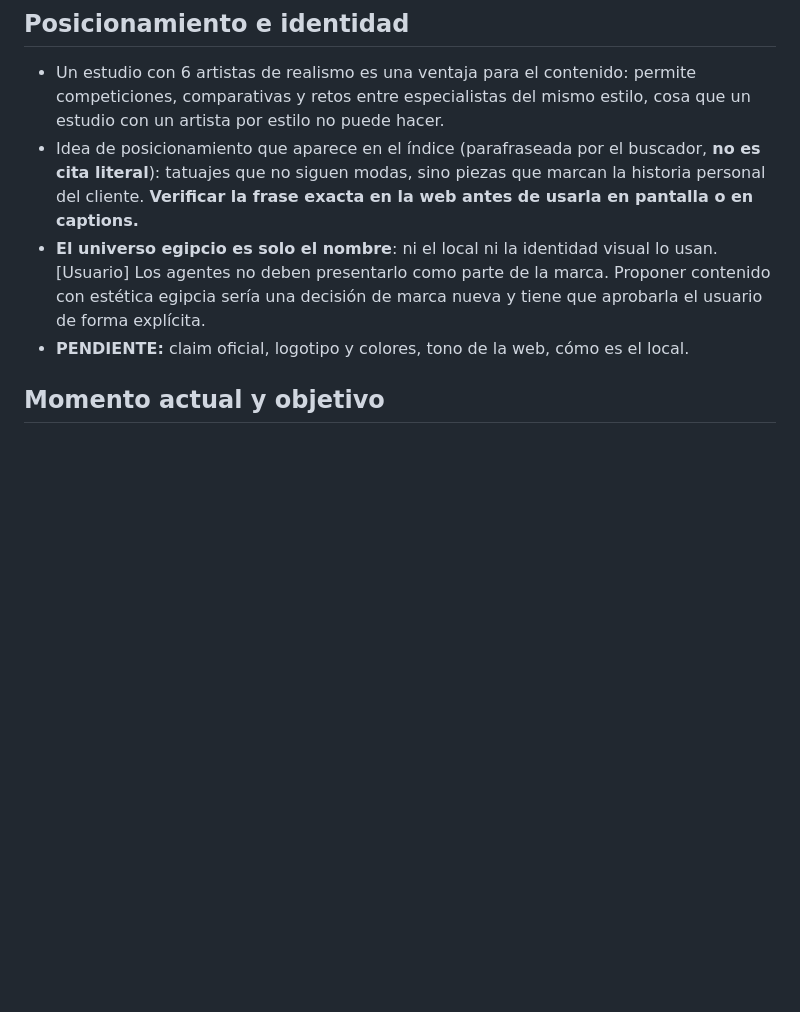
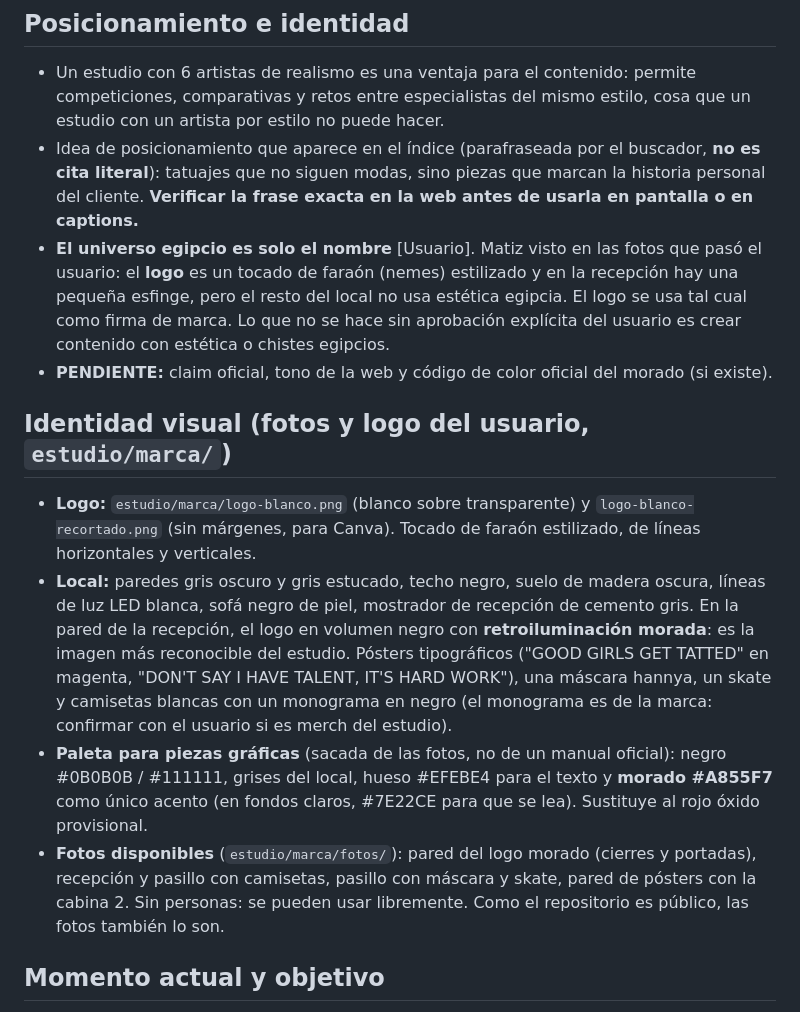
Before and after one commit to adricr17/leanding-propleads, a Markdown page: estudio/pharaon.md, the part around the change. GitHub-like rendering; blank space fills up the shorter version.

Commit message:
Identidad visual: logo, fotos del local y acento morado de marca; carrusel P03 maquetado en Canva
Co-Authored-By: Claude Opus 5.5 <noreply@anthropic.com>
Claude-Session: https://claude.ai/code/session_017Rsphfz7JrN2HBs3pyC4Qn

```diff
--- a/estudio/pharaon.md
+++ b/estudio/pharaon.md
@@ -52,8 +52,14 @@ Leyenda de fuentes:
 
 - Un estudio con 6 artistas de realismo es una ventaja para el contenido: permite competiciones, comparativas y retos entre especialistas del mismo estilo, cosa que un estudio con un artista por estilo no puede hacer.
 - Idea de posicionamiento que aparece en el índice (parafraseada por el buscador, **no es cita literal**): tatuajes que no siguen modas, sino piezas que marcan la historia personal del cliente. **Verificar la frase exacta en la web antes de usarla en pantalla o en captions.**
-- **El universo egipcio es solo el nombre**: ni el local ni la identidad visual lo usan. [Usuario] Los agentes no deben presentarlo como parte de la marca. Proponer contenido con estética egipcia sería una decisión de marca nueva y tiene que aprobarla el usuario de forma explícita.
-- **PENDIENTE:** claim oficial, logotipo y colores, tono de la web, cómo es el local.
+- **El universo egipcio es solo el nombre** [Usuario]. Matiz visto en las fotos que pasó el usuario: el **logo** es un tocado de faraón (nemes) estilizado y en la recepción hay una pequeña esfinge, pero el resto del local no usa estética egipcia. El logo se usa tal cual como firma de marca. Lo que no se hace sin aprobación explícita del usuario es crear contenido con estética o chistes egipcios.
+- **PENDIENTE:** claim oficial, tono de la web y código de color oficial del morado (si existe).
+
+## Identidad visual (fotos y logo del usuario, `estudio/marca/`)
+- **Logo:** `estudio/marca/logo-blanco.png` (blanco sobre transparente) y `logo-blanco-recortado.png` (sin márgenes, para Canva). Tocado de faraón estilizado, de líneas horizontales y verticales.
+- **Local:** paredes gris oscuro y gris estucado, techo negro, suelo de madera oscura, líneas de luz LED blanca, sofá negro de piel, mostrador de recepción de cemento gris. En la pared de la recepción, el logo en volumen negro con **retroiluminación morada**: es la imagen más reconocible del estudio. Pósters tipográficos ("GOOD GIRLS GET TATTED" en magenta, "DON'T SAY I HAVE TALENT, IT'S HARD WORK"), una máscara hannya, un skate y camisetas blancas con un monograma en negro (el monograma es de la marca: confirmar con el usuario si es merch del estudio).
+- **Paleta para piezas gráficas** (sacada de las fotos, no de un manual oficial): negro #0B0B0B / #111111, grises del local, hueso #EFEBE4 para el texto y **morado #A855F7** como único acento (en fondos claros, #7E22CE para que se lea). Sustituye al rojo óxido provisional.
+- **Fotos disponibles** (`estudio/marca/fotos/`): pared del logo morado (cierres y portadas), recepción y pasillo con camisetas, pasillo con máscara y skate, pared de pósters con la cabina 2. Sin personas: se pueden usar libremente. Como el repositorio es público, las fotos también lo son.
 
 ## Momento actual y objetivo
 
```
Also changed, not shown: entregas/2026-10-posts-instagram.md (+3 -1 lines).
